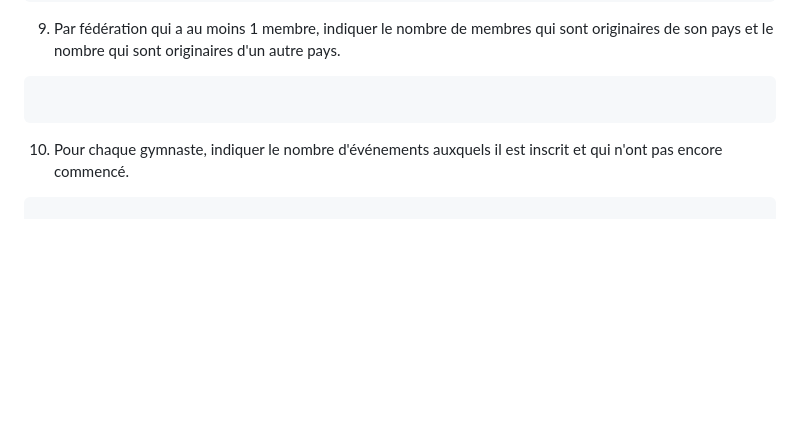
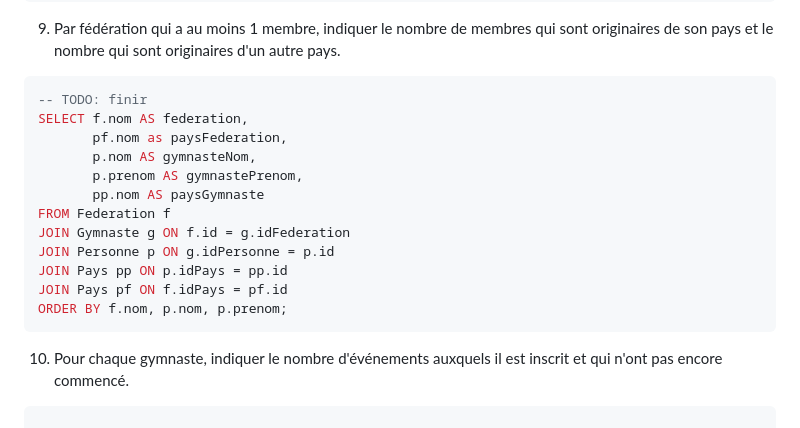
Before and after one commit to MathLopez/BDR-labos, a Markdown page: Labo03/Commandes.md, the part around the change printed below. Rendered like a GitHub page; blank space fills up the shorter version.

````diff
--- a/Labo03/Commandes.md
+++ b/Labo03/Commandes.md
@@ -60,7 +110,18 @@ l'événement), classer les coachs par le montant total des frais d’inscriptio
 9. Par fédération qui a au moins 1 membre, indiquer le nombre de membres qui sont
 originaires de son pays et le nombre qui sont originaires d'un autre pays.
 ```sql
-
+-- TODO: finir
+SELECT f.nom AS federation,
+	   pf.nom as paysFederation,
+       p.nom AS gymnasteNom,
+       p.prenom AS gymnastePrenom,
+       pp.nom AS paysGymnaste
+FROM Federation f
+JOIN Gymnaste g ON f.id = g.idFederation
+JOIN Personne p ON g.idPersonne = p.id
+JOIN Pays pp ON p.idPays = pp.id
+JOIN Pays pf ON f.idPays = pf.id
+ORDER BY f.nom, p.nom, p.prenom;
 ```
 10. Pour chaque gymnaste, indiquer le nombre d'événements auxquels il est inscrit et qui
 n'ont pas encore commencé.
````
Also changed, not shown: other parts of Labo03/Commandes.md (+56 -6 lines).
